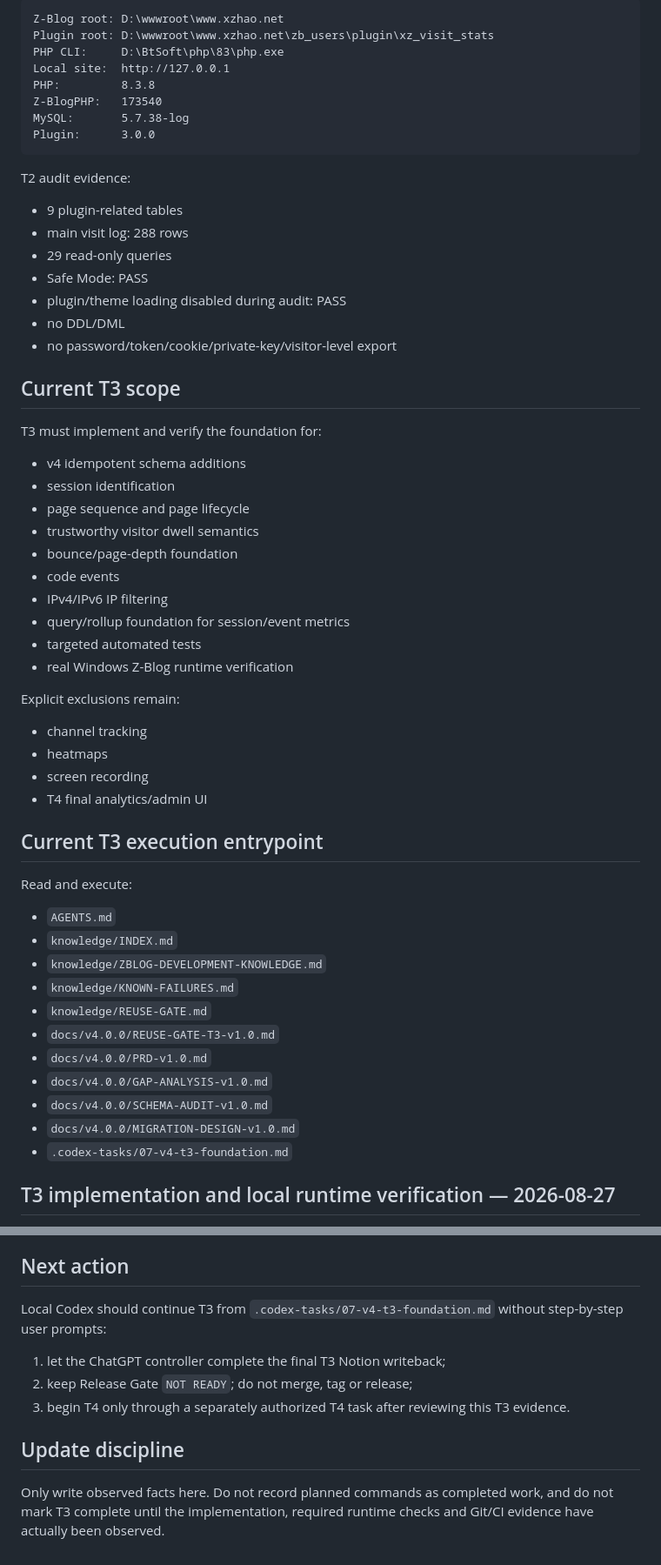
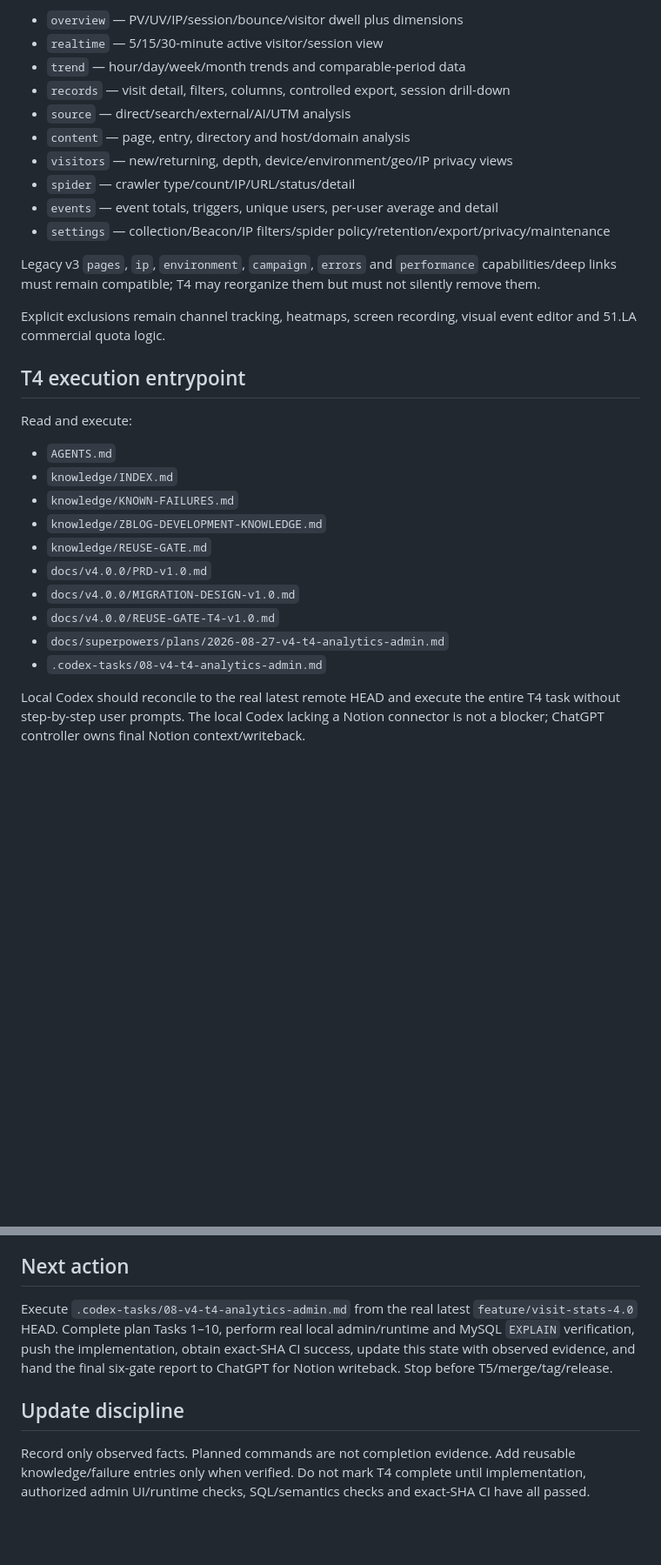
Before and after one commit to mxonline/zblogplugin-xz_visit_stats, a Markdown page: knowledge/PROJECT-STATE.md, 2 parts joined by grey strips. Shown at 87% size. GitHub-like rendering; blank space fills up the shorter version.

````diff
--- a/knowledge/PROJECT-STATE.md
+++ b/knowledge/PROJECT-STATE.md
@@ -52,62 +62,33 @@ The prospective Reuse Gate required by `AGENTS.md` has been completed for the un
 
-```text
-Z-Blog root: D:\wwwroot\www.xzhao.net
-Plugin root: D:\wwwroot\www.xzhao.net\zb_users\plugin\xz_visit_stats
-PHP CLI:     D:\BtSoft\php\83\php.exe
-Local site:  http://127.0.0.1
-PHP:         8.3.8
-Z-BlogPHP:   173540
-MySQL:       5.7.38-log
-Plugin:      3.0.0
-```
+- `overview` — PV/UV/IP/session/bounce/visitor dwell plus dimensions
+- `realtime` — 5/15/30-minute active visitor/session view
+- `trend` — hour/day/week/month trends and comparable-period data
+- `records` — visit detail, filters, columns, controlled export, session drill-down
+- `source` — direct/search/external/AI/UTM analysis
+- `content` — page, entry, directory and host/domain analysis
+- `visitors` — new/returning, depth, device/environment/geo/IP privacy views
+- `spider` — crawler type/count/IP/URL/status/detail
+- `events` — event totals, triggers, unique users, per-user average and detail
+- `settings` — collection/Beacon/IP filters/spider policy/retention/export/privacy/maintenance
 
-T2 audit evidence:
+Legacy v3 `pages`, `ip`, `environment`, `campaign`, `errors` and `performance` capabilities/deep links must remain compatible; T4 may reorganize them but must not silently remove them.
 
-- 9 plugin-related tables
-- main visit log: 288 rows
-- 29 read-only queries
-- Safe Mode: PASS
-- plugin/theme loading disabled during audit: PASS
-- no DDL/DML
-- no password/token/cookie/private-key/visitor-level export
+Explicit exclusions remain channel tracking, heatmaps, screen recording, visual event editor and 51.LA commercial quota logic.
 
-## Current T3 scope
-
-T3 must implement and verify the foundation for:
-
-- v4 idempotent schema additions
-- session identification
-- page sequence and page lifecycle
-- trustworthy visitor dwell semantics
-- bounce/page-depth foundation
-- code events
-- IPv4/IPv6 IP filtering
-- query/rollup foundation for session/event metrics
-- targeted automated tests
-- real Windows Z-Blog runtime verification
-
-Explicit exclusions remain:
-
-- channel tracking
-- heatmaps
-- screen recording
-- T4 final analytics/admin UI
-
-## Current T3 execution entrypoint
+## T4 execution entrypoint
 
 Read and execute:
 
 - `AGENTS.md`
 - `knowledge/INDEX.md`
+- `knowledge/KNOWN-FAILURES.md`
 - `knowledge/ZBLOG-DEVELOPMENT-KNOWLEDGE.md`
-- `knowledge/KNOWN-FAILURES.md`
 - `knowledge/REUSE-GATE.md`
-- `docs/v4.0.0/REUSE-GATE-T3-v1.0.md`
 - `docs/v4.0.0/PRD-v1.0.md`
-- `docs/v4.0.0/GAP-ANALYSIS-v1.0.md`
-- `docs/v4.0.0/SCHEMA-AUDIT-v1.0.md`
 - `docs/v4.0.0/MIGRATION-DESIGN-v1.0.md`
-- `.codex-tasks/07-v4-t3-foundation.md`
+- `docs/v4.0.0/REUSE-GATE-T4-v1.0.md`
+- `docs/superpowers/plans/2026-08-27-v4-t4-analytics-admin.md`
+- `.codex-tasks/08-v4-t4-analytics-admin.md`
 
-## T3 implementation and local runtime verification — 2026-08-27
+Local Codex should reconcile to the real latest remote HEAD and execute the entire T4 task without step-by-step user prompts. The local Codex lacking a Notion connector is not a blocker; ChatGPT controller owns final Notion context/writeback.
 
@@ -146,12 +106,8 @@ Read and execute:
 
 ## Next action
 
-Local Codex should continue T3 from `.codex-tasks/07-v4-t3-foundation.md` without step-by-step user prompts:
-
-1. let the ChatGPT controller complete the final T3 Notion writeback;
-2. keep Release Gate `NOT READY`; do not merge, tag or release;
-3. begin T4 only through a separately authorized T4 task after reviewing this T3 evidence.
+Execute `.codex-tasks/08-v4-t4-analytics-admin.md` from the real latest `feature/visit-stats-4.0` HEAD. Complete plan Tasks 1–10, perform real local admin/runtime and MySQL `EXPLAIN` verification, push the implementation, obtain exact-SHA CI success, update this state with observed evidence, and hand the final six-gate report to ChatGPT for Notion writeback. Stop before T5/merge/tag/release.
 
 ## Update discipline
 
-Only write observed facts here. Do not record planned commands as completed work, and do not mark T3 complete until the implementation, required runtime checks and Git/CI evidence have actually been observed.
+Record only observed facts. Planned commands are not completion evidence. Add reusable knowledge/failure entries only when verified. Do not mark T4 complete until implementation, authorized admin UI/runtime checks, SQL/semantics checks and exact-SHA CI have all passed.
````
Also changed, not shown: other parts of knowledge/PROJECT-STATE.md (+49 -60 lines).
